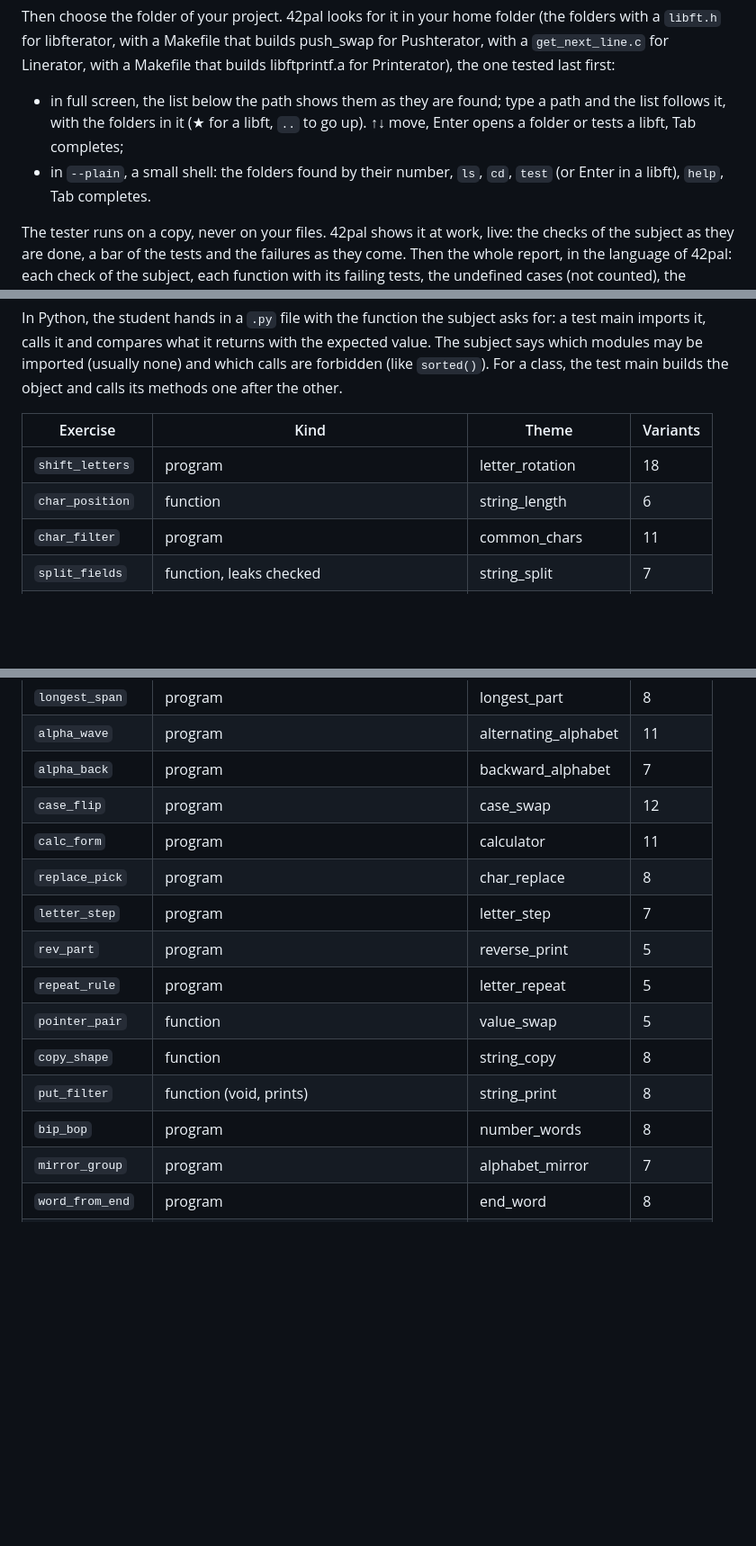
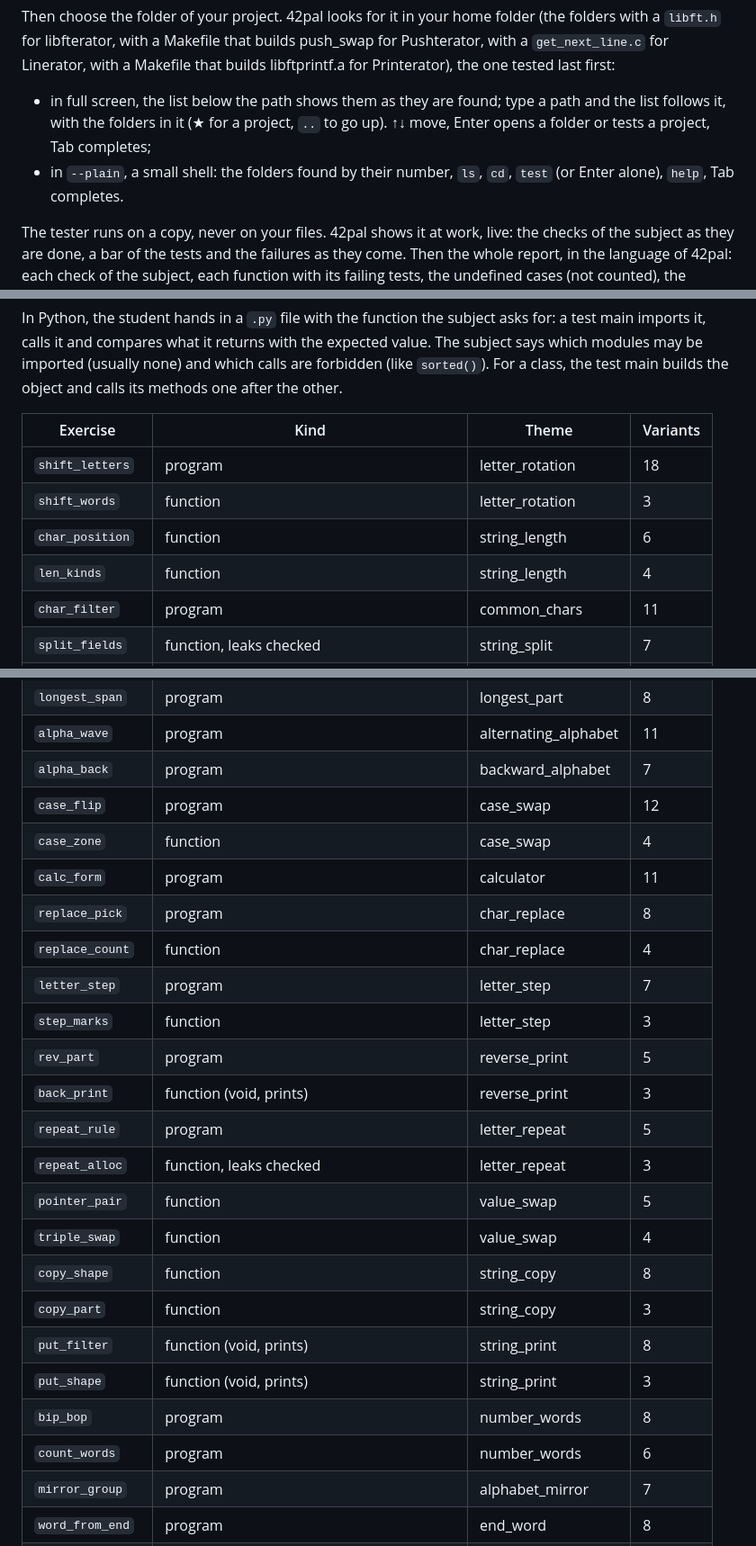
Before and after one commit to Blaeste/42pal, a Markdown page: README.md, 3 parts joined by grey strips. Shown at 90% size. Drawn GitHub-style; blank space fills up the shorter version.

```diff
--- a/README.md
+++ b/README.md
@@ -237,10 +239,10 @@ last first:
 
 - in full screen, the list below the path shows them as they are found;
   type a path and the list follows it, with the folders in it (★ for a
-  libft, `..` to go up). ↑↓ move, Enter opens a folder or tests a libft,
-  Tab completes;
+  project, `..` to go up). ↑↓ move, Enter opens a folder or tests a
+  project, Tab completes;
 - in `--plain`, a small shell: the folders found by their number, `ls`,
-  `cd`, `test` (or Enter in a libft), `help`, Tab completes.
+  `cd`, `test` (or Enter alone), `help`, Tab completes.
 
 The tester runs on a copy, never on your files. 42pal shows it at work,
 live: the checks of the subject as they are done, a bar of the tests and
@@ -288,7 +304,9 @@ the test main builds the object and calls its methods one after the other.
 | Exercise | Kind | Theme | Variants |
 |---|---|---|---|
 | `shift_letters` | program | letter_rotation | 18 |
+| `shift_words` | function | letter_rotation | 3 |
 | `char_position` | function | string_length | 6 |
+| `len_kinds` | function | string_length | 4 |
 | `char_filter` | program | common_chars | 11 |
 | `split_fields` | function, leaks checked | string_split | 7 |
 | `print_range` | function (void, prints) | print_digits | 10 |
@@ -311,15 +330,24 @@ the test main builds the object and calls its methods one after the other.
 | `alpha_wave` | program | alternating_alphabet | 11 |
 | `alpha_back` | program | backward_alphabet | 7 |
 | `case_flip` | program | case_swap | 12 |
+| `case_zone` | function | case_swap | 4 |
 | `calc_form` | program | calculator | 11 |
 | `replace_pick` | program | char_replace | 8 |
+| `replace_count` | function | char_replace | 4 |
 | `letter_step` | program | letter_step | 7 |
+| `step_marks` | function | letter_step | 3 |
 | `rev_part` | program | reverse_print | 5 |
+| `back_print` | function (void, prints) | reverse_print | 3 |
 | `repeat_rule` | program | letter_repeat | 5 |
+| `repeat_alloc` | function, leaks checked | letter_repeat | 3 |
 | `pointer_pair` | function | value_swap | 5 |
+| `triple_swap` | function | value_swap | 4 |
 | `copy_shape` | function | string_copy | 8 |
+| `copy_part` | function | string_copy | 3 |
 | `put_filter` | function (void, prints) | string_print | 8 |
+| `put_shape` | function (void, prints) | string_print | 3 |
 | `bip_bop` | program | number_words | 8 |
+| `count_words` | program | number_words | 6 |
 | `mirror_group` | program | alphabet_mirror | 7 |
 | `word_from_end` | program | end_word | 8 |
 | `merge_chars` | program | merged_chars | 8 |
```
Also changed, not shown: other parts of README.md (+27 -2 lines), docs/images/42pal.png, docs/images/menu.png, docs/images/session.png.
